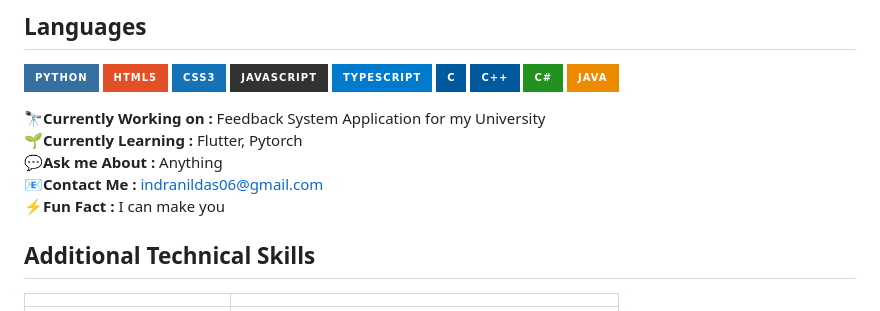
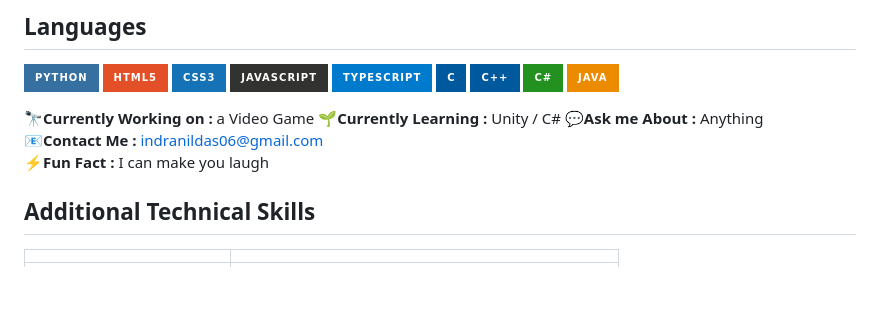
Before and after one commit to boystro/boystro, a Markdown page: README.md, the part around the change. Rendered like a GitHub page; badges without logos; blank space fills up the shorter version.

Commit message:
Update README.md
Just minor updates

```diff
--- a/README.md
+++ b/README.md
@@ -22,11 +22,11 @@
 ![C#](https://img.shields.io/badge/c%23-%23239120.svg?style=for-the-badge&logo=c-sharp&logoColor=white)
 ![Java](https://img.shields.io/badge/java-%23ED8B00.svg?style=for-the-badge&logo=java&logoColor=white)
 
-🔭**Currently Working on :** Feedback System Application for my University
-🌱**Currently Learning :** Flutter, Pytorch
+🔭**Currently Working on :** a Video Game
+🌱**Currently Learning :** Unity / C#
 💬**Ask me About :** Anything
 📧**Contact Me :** <a href="mailto:indranildas06@gmail.com">indranildas06@gmail.com</a>
-⚡**Fun Fact :** I can make you
+⚡**Fun Fact :** I can make you laugh
 
 ## Additional Technical Skills
 |||
```
